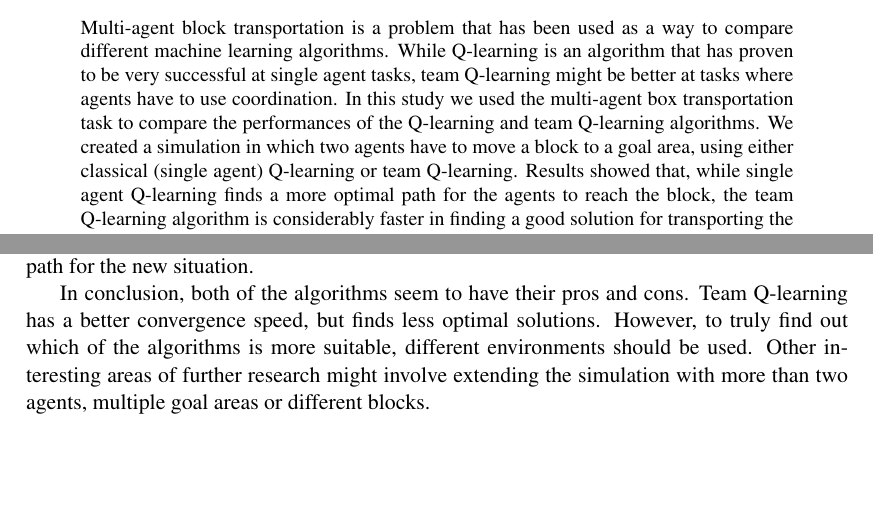
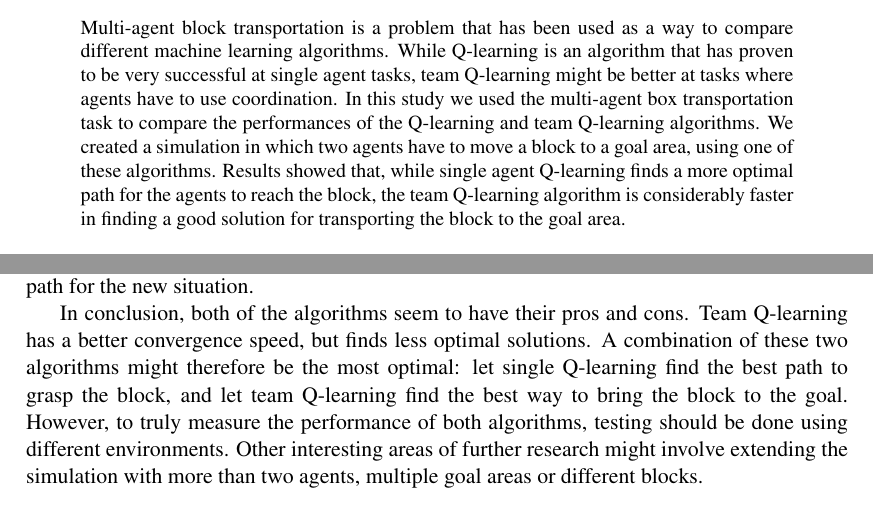
Before and after one commit to StevenBosch/MachineLearning, a LaTeX paper (Report/MaikelStevenThomas_Report_MachineLearning.tex, which reads Report/chapter/00abstract.tex, Report/chapter/05Discussion.tex): two parts of pages 1 and 8 of 8, joined at a grey line, cut so that both start at the same text, the shorter picture padded with empty space. Compiled offline with pdfLaTeX.

Commit message:
even more done?

```diff
--- a/Report/chapter/00abstract.tex
+++ b/Report/chapter/00abstract.tex
@@ -1,4 +1,4 @@
 \begin{abstract}
 \noindent
-Multi-agent block transportation is a problem that has been used as a way to compare different machine learning algorithms. While Q-learning is an algorithm that has proven to be very successful at single agent tasks, team Q-learning might be better at tasks where agents have to use coordination. In this study we used the multi-agent box transportation task to compare the performances of the Q-learning and team Q-learning algorithms. We created a simulation in which two agents have to move a block to a goal area, using either classical (single agent) Q-learning or team Q-learning. Results showed that, while single agent Q-learning finds a more optimal path for the agents to reach the block, the team Q-learning algorithm is considerably faster in finding a good solution for transporting the block to the goal area.
+Multi-agent block transportation is a problem that has been used as a way to compare different machine learning algorithms. While Q-learning is an algorithm that has proven to be very successful at single agent tasks, team Q-learning might be better at tasks where agents have to use coordination. In this study we used the multi-agent box transportation task to compare the performances of the Q-learning and team Q-learning algorithms. We created a simulation in which two agents have to move a block to a goal area, using one of these algorithms. Results showed that, while single agent Q-learning finds a more optimal path for the agents to reach the block, the team Q-learning algorithm is considerably faster in finding a good solution for transporting the block to the goal area.
 \end{abstract}
--- a/Report/chapter/05Discussion.tex
+++ b/Report/chapter/05Discussion.tex
@@ -11,4 +11,4 @@ Secondly, the progression of the standard deviations (figures \ref{3a} and \ref{
 
 Finally, let us look at the curves of the epochs themselves (figure \ref{fig:Results1}). For single Q-learning, there is a small dip at around 250 epochs for both the grasped and non-grasped conditions. We checked for this phenomenon in more runs and this happens to be the case most of the times. The cause of this dip might have to do with the fact that there is more than one agent in the simulation. The Q-value of a state is not only dependent on the actions of an agents himself, but on those of the other agent as well. So initially an agents might have found a good path, but as soon as one of the agents prefers an action that prevents the other agent from choosing its best path (which is quite thinkable in our environment), the latter agent has to learn a new path for the new situation.
 
-In conclusion, both of the algorithms seem to have their pros and cons. Team Q-learning has a better convergence speed, but finds less optimal solutions. However, to truly find out which of the algorithms is more suitable, different environments should be used. Other interesting areas of further research might involve extending the simulation with more than two agents, multiple goal areas or different blocks.
+In conclusion, both of the algorithms seem to have their pros and cons. Team Q-learning has a better convergence speed, but finds less optimal solutions. A combination of these two algorithms might therefore be the most optimal: let single Q-learning find the best path to grasp the block, and let team Q-learning find the best way to bring the block to the goal. However, to truly measure the performance of both algorithms, testing should be done using different environments. Other interesting areas of further research might involve extending the simulation with more than two agents, multiple goal areas or different blocks.
```
Also changed, not shown: Report/MaikelStevenThomas_Report_MachineLearning.pdf.
